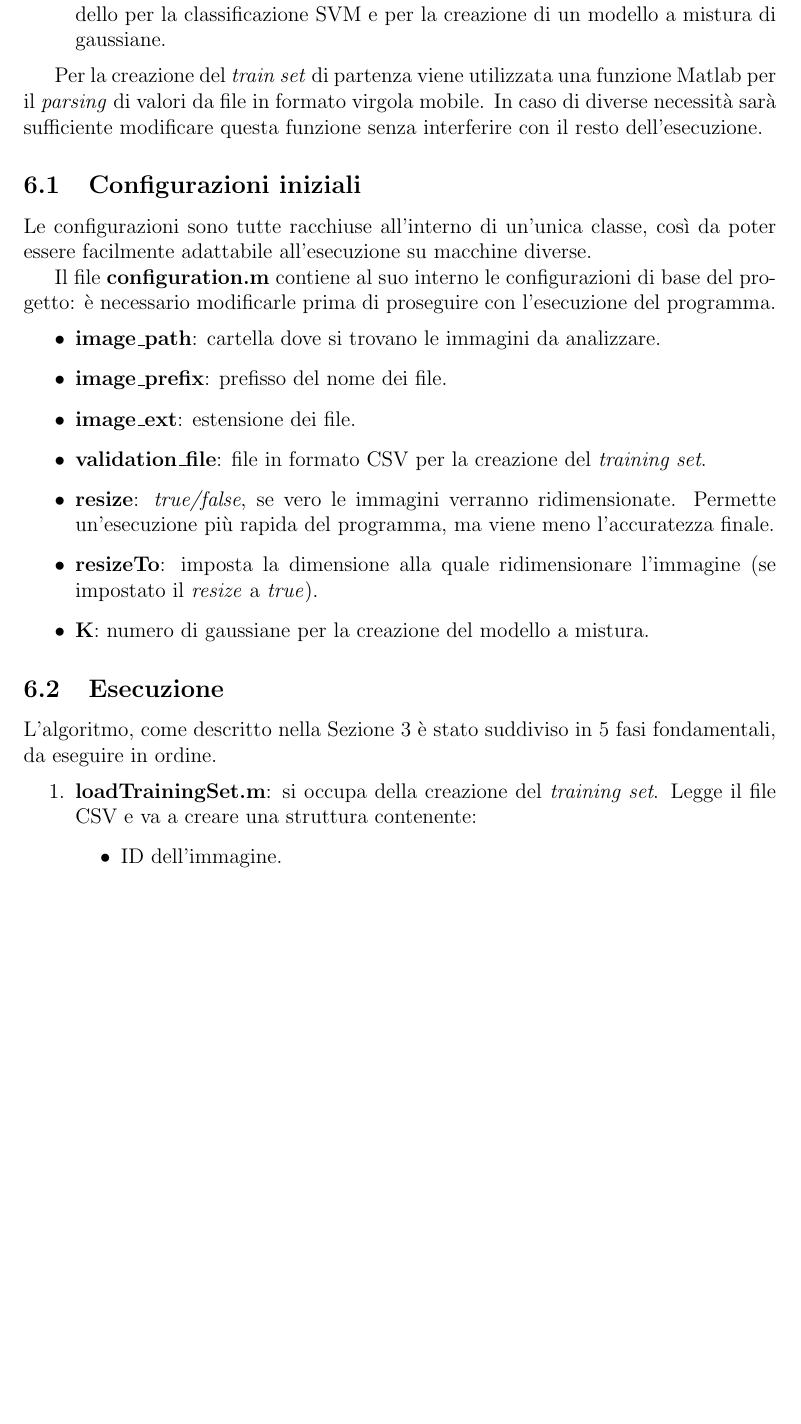
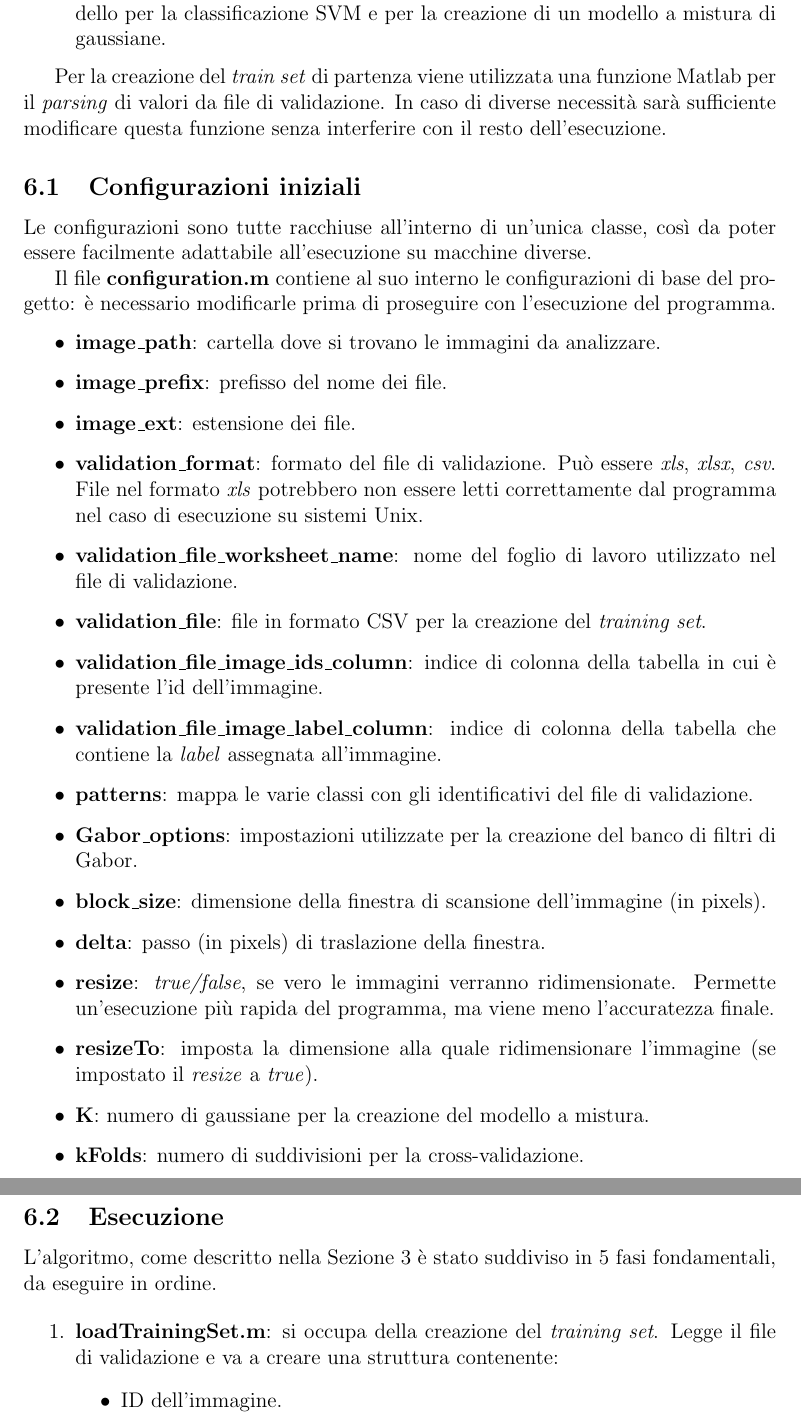
Before and after one commit to lorecioni/HEp-2-CellsClassification, a LaTeX paper (doc/relazione.tex, which reads doc/implementazione.tex): part of page 10 of 11 before the commit and two parts of pages 10 and 11 of 12 after it, the two joined at a grey line, cut so that both start at the same text, the shorter picture padded with empty space. Compiled offline with pdfLaTeX.

Commit message:
parameters list

```diff
--- a/doc/implementazione.tex
+++ b/doc/implementazione.tex
@@ -9,7 +9,7 @@ Per una corretta esecuzione è necessario avere installato alcuni pacchetti aggi
 \item \emph{Statistics and Machine Learning Toolbox}: necessario per la creazione del modello per la classificazione SVM e per la creazione di un modello a mistura di gaussiane.
 \end{itemize}
 
-Per la creazione del \emph{train set} di partenza viene utilizzata una funzione Matlab per il \emph{parsing} di valori da file in formato virgola mobile. In caso di diverse necessità sarà sufficiente modificare questa funzione senza interferire con il resto dell'esecuzione.
+Per la creazione del \emph{train set} di partenza viene utilizzata una funzione Matlab per il \emph{parsing} di valori da file di validazione. In caso di diverse necessità sarà sufficiente modificare questa funzione senza interferire con il resto dell'esecuzione.
 
 \subsection{Configurazioni iniziali}
 
@@ -21,10 +21,19 @@ Il file \textbf{configuration.m} contiene al suo interno le configurazioni di ba
 \item \textbf{image\_path}: cartella dove si trovano le immagini da analizzare.
 \item \textbf{image\_prefix}: prefisso del nome dei file.
 \item \textbf{image\_ext}: estensione dei file.
+\item \textbf{validation\_format}: formato del file di validazione. Può essere \emph{xls}, \emph{xlsx}, \emph{csv}. File nel formato \emph{xls} potrebbero non essere letti correttamente dal programma nel caso di esecuzione su sistemi Unix.
+\item \textbf{validation\_file\_worksheet\_name}: nome del foglio di lavoro utilizzato nel file di validazione.
 \item \textbf{validation\_file}: file in formato CSV per la creazione del \emph{training set}.
+\item \textbf{validation\_file\_image\_ids\_column}: indice di colonna della tabella in cui è presente l'id dell'immagine.
+\item \textbf{validation\_file\_image\_label\_column}: indice di colonna della tabella che contiene la \emph{label} assegnata all'immagine.
+\item \textbf{patterns}: mappa le varie classi con gli identificativi del file di validazione.
+\item \textbf{Gabor\_options}: impostazioni utilizzate per la creazione del banco di filtri di Gabor.
+\item \textbf{block\_size}: dimensione della finestra di scansione dell'immagine (in pixels).
+\item \textbf{delta}: passo (in pixels) di traslazione della finestra.
 \item \textbf{resize}: \emph{true/false}, se vero le immagini verranno ridimensionate. Permette un'esecuzione più rapida del programma, ma viene meno l'accuratezza finale.
 \item \textbf{resizeTo}: imposta la dimensione alla quale ridimensionare l'immagine (se impostato il \emph{resize} a \emph{true}).
 \item \textbf{K}: numero di gaussiane per la creazione del modello a mistura.
+\item \textbf{kFolds}: numero di suddivisioni per la cross-validazione.
 \end{itemize}
 
 \subsection{Esecuzione}
@@ -32,7 +41,7 @@ Il file \textbf{configuration.m} contiene al suo interno le configurazioni di ba
 L'algoritmo, come descritto nella Sezione 3 è stato suddiviso in 5 fasi fondamentali, da eseguire in ordine.
 
 \begin{enumerate}
-\item \textbf{loadTrainingSet.m}: si occupa della creazione del \emph{training set}. Legge il file CSV e va a creare una struttura contenente:
+\item \textbf{loadTrainingSet.m}: si occupa della creazione del \emph{training set}. Legge il file di validazione e va a creare una struttura contenente:
 \begin{itemize}
 \item ID dell'immagine.
 \item \emph{Label} assegnata.
--- a/doc/relazione.tex
+++ b/doc/relazione.tex
@@ -19,7 +19,7 @@
 \usepackage{subcaption}
 
 \title{\bf Classificazione di cellule epiteliali HEp-2 mediante l'utilizzo dei tensori di Fisher}
-\date {27 Agosto 2015}
+\date {18 Settembre 2015}
 \author{Lorenzo Cioni\\\textit{{\small lore.cioni@gmail.com}}}
 
 \begin{document}
```
Also changed, not shown: doc/conclusioni.tex (+2 -0 lines), doc/risultati.tex (+1 -1 lines), doc/relazione.pdf, 4 other files.
